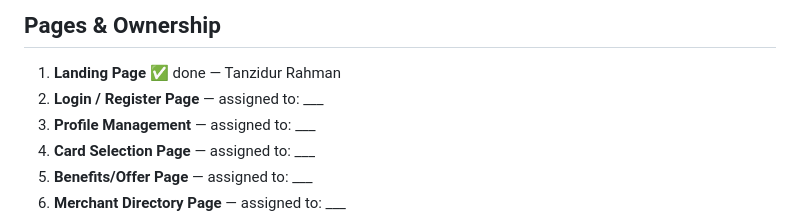
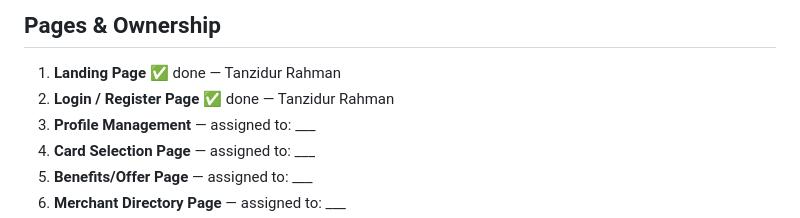
Before and after one commit to Tanzidur/savings-project, a Markdown page: README.MD, the part around the change. Drawn GitHub-style.

Commit message:
Update Login/Register Page status to completed

```diff
--- a/README.MD
+++ b/README.MD
@@ -33,7 +33,7 @@ savings-project/
 
 ## Pages & Ownership
 1. **Landing Page** ✅ done — Tanzidur Rahman
-2. **Login / Register Page** — assigned to: ___
+2. **Login / Register Page** ✅ done — Tanzidur Rahman
 3. **Profile Management** — assigned to: ___
 4. **Card Selection Page** — assigned to: ___
 5. **Benefits/Offer Page** — assigned to: ___
```
